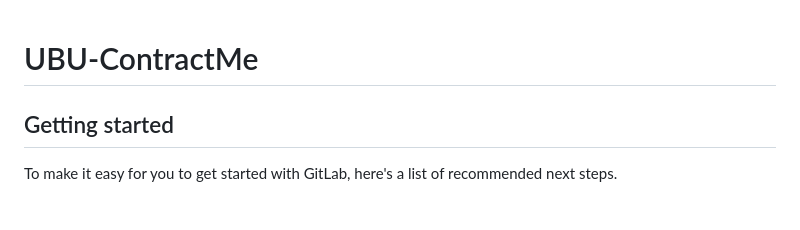
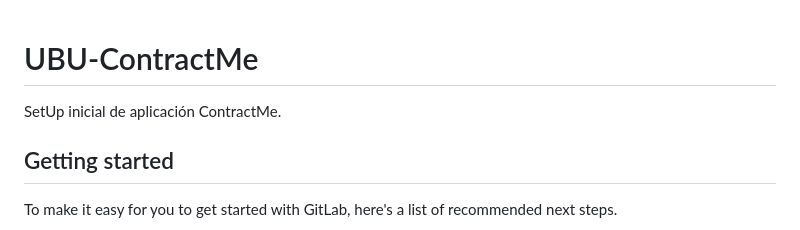
Before and after one commit to deibiiz/ContractMe, a Markdown page: README.md, the part around one of its changes. GitHub-like rendering.

Commit message:
Mi primer commit

```diff
--- a/README.md
+++ b/README.md
@@ -1,6 +1,6 @@
 # UBU-ContractMe
 
-
+SetUp inicial de aplicación ContractMe.
 
 ## Getting started
 
```
Also changed, not shown: other parts of README.md (+14 -1 lines).
